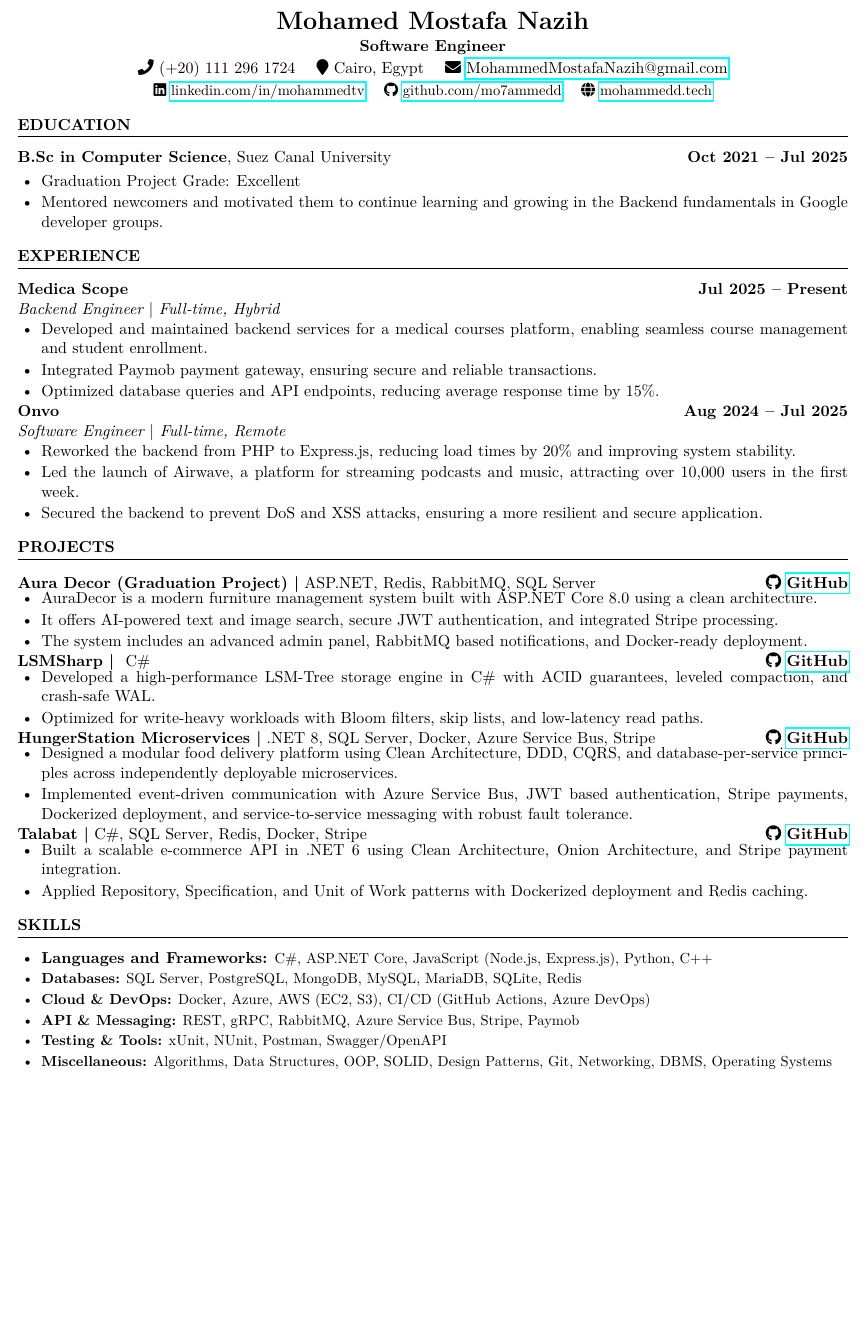
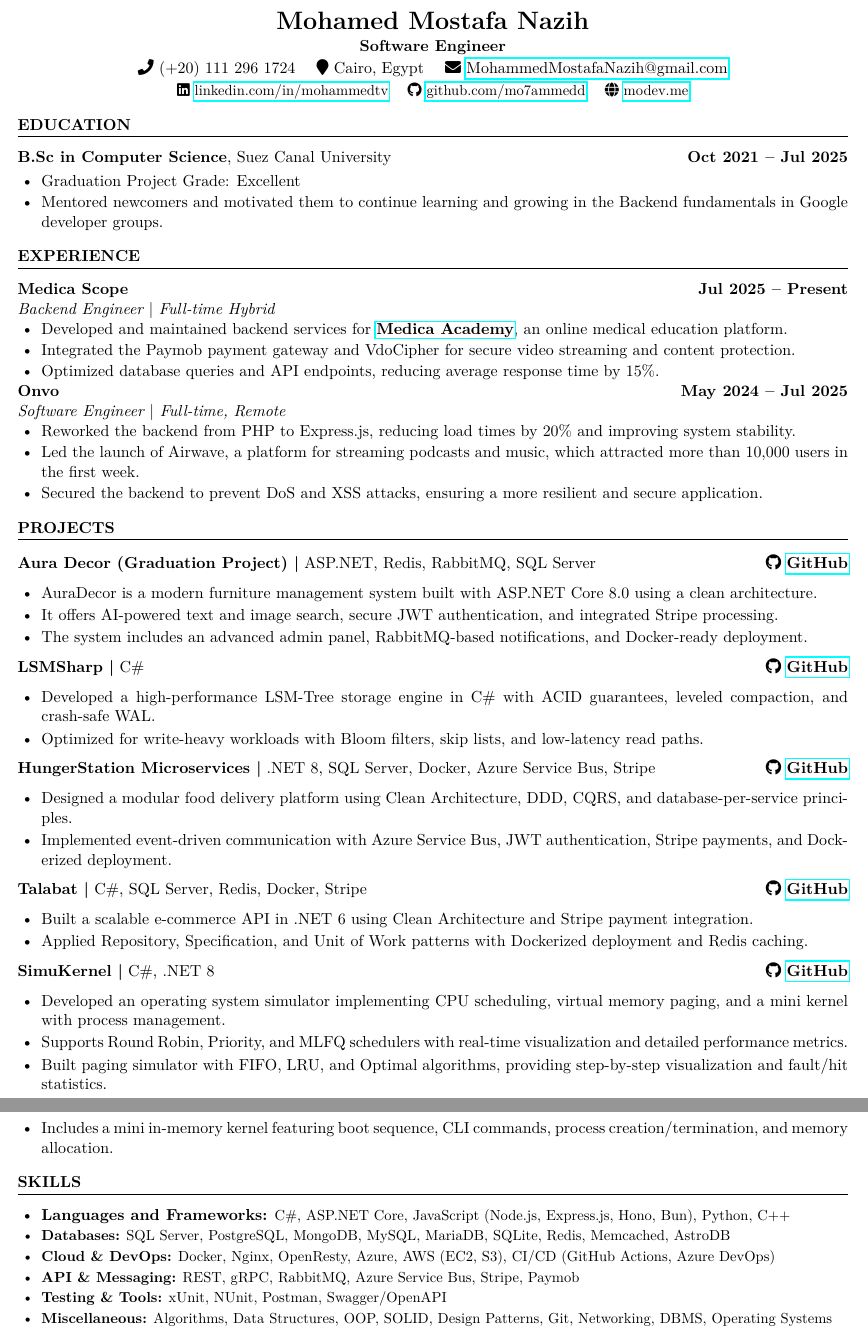
Before and after one commit to Mo7ammedd/my-resume, a LaTeX document (main.tex): part of the page before the commit and two parts of pages 1 and 2 of 2 after it, the two joined at a grey line, cut so that both start at the same text, the shorter picture padded with empty space. Compiled offline with pdfLaTeX.

Commit message:
Update main.tex

```diff
--- a/main.tex
+++ b/main.tex
@@ -43,7 +43,7 @@
     {\small
     \faLinkedin~\href{http://linkedin.com/in/mohammedtv}{linkedin.com/in/mohammedtv} \quad
     \faGithub~\href{https://github.com/mo7ammedd}{github.com/mo7ammedd} \quad
-    \faGlobe~\href{https://www.mohammedd.tech/}{mohammedd.tech}
+    \faGlobe~\href{https://modev.me/}{modev.me}
     }
 \end{center}
 
@@ -63,18 +63,20 @@
 \section{EXPERIENCE}
 \vspace{0.5em}
 \textbf{Medica Scope} \hfill \textbf{Jul 2025 -- Present} \\
-\textit{Backend Engineer \textbar{} Full-time, Hybrid}
+\textit{Backend Engineer \textbar{} Full-time Hybrid}
 \begin{itemize}[leftmargin=1.5em, nosep, itemsep=0.1em]
-  \item Developed and maintained backend services for a medical courses platform, enabling seamless course management and student enrollment.
-  \item Integrated Paymob payment gateway, ensuring secure and reliable transactions.
+  \item Developed and maintained backend services for \href{https://medicaacademy.com/}{\textbf{Medica Academy}}, an online medical education platform.
+  \item Integrated the Paymob payment gateway and VdoCipher for secure video streaming and content protection.
   \item Optimized database queries and API endpoints, reducing average response time by 15\%.
 \end{itemize}
 
-\textbf{Onvo} \hfill \textbf{Aug 2024 -- Jul 2025} \\
+
+
+\textbf{Onvo} \hfill \textbf{May 2024 -- Jul 2025} \\
 \textit{Software Engineer \textbar{} Full-time, Remote}
 \begin{itemize}[leftmargin=1.5em, nosep, itemsep=0.1em]
   \item Reworked the backend from PHP to Express.js, reducing load times by 20\% and improving system stability.
-  \item Led the launch of Airwave, a platform for streaming podcasts and music, attracting over 10,000 users in the first week.
+  \item Led the launch of Airwave, a platform for streaming podcasts and music, which attracted more than 10,000 users in the first week.
   \item Secured the backend to prevent DoS and XSS attacks, ensuring a more resilient and secure application.
 \end{itemize}
 
@@ -85,49 +87,61 @@
 
 \section{PROJECTS}
 \vspace{0.5em}
-\textbf{Aura Decor (Graduation Project) \textbar{}} ASP.NET, Redis, RabbitMQ, SQL Server\hfill \faGithub~\textbf{\href{https://github.com/Mo7ammedd/Aura-Decor}{GitHub}} \\
-\vspace{-1.5em}
-\begin{itemize}[leftmargin=1.5em, nosep, itemsep=0.1em]
+
+\textbf{Aura Decor (Graduation Project) \textbar{}} ASP.NET, Redis, RabbitMQ, SQL Server
+\hfill \faGithub~\textbf{\href{https://github.com/Mo7ammedd/Aura-Decor}{GitHub}} \\
+\vspace{-0.6em}
+\begin{itemize}[leftmargin=1.5em, nosep, itemsep=0.15em]
     \item AuraDecor is a modern furniture management system built with ASP.NET Core 8.0 using a clean architecture.
     \item It offers AI-powered text and image search, secure JWT authentication, and integrated Stripe processing.
-    \item The system includes an advanced admin panel, RabbitMQ based notifications, and Docker-ready deployment.
+    \item The system includes an advanced admin panel, RabbitMQ-based notifications, and Docker-ready deployment.
 \end{itemize}
 
-
-% LSMSharp
-\textbf{LSMSharp \textbar{} } C\# \hfill \faGithub~\textbf{\href{https://github.com/Mo7ammedd/LSMSharp}{GitHub}} \\
-\vspace{-1.5em}
-\begin{itemize}[leftmargin=1.5em, nosep, itemsep=0.1em]
+\vspace{0.6em}
+\textbf{LSMSharp \textbar{}} C\#
+\hfill \faGithub~\textbf{\href{https://github.com/Mo7ammedd/LSMSharp}{GitHub}} \\
+\vspace{-0.6em}
+\begin{itemize}[leftmargin=1.5em, nosep, itemsep=0.15em]
     \item Developed a high-performance LSM-Tree storage engine in C\# with ACID guarantees, leveled compaction, and crash-safe WAL.
     \item Optimized for write-heavy workloads with Bloom filters, skip lists, and low-latency read paths.
+\end{itemize}
 
-
-\end{itemize}
-%hungerstation
+\vspace{0.6em}
 \textbf{HungerStation Microservices \textbar{}} .NET 8, SQL Server, Docker, Azure Service Bus, Stripe
 \hfill \faGithub~\textbf{\href{https://github.com/Mo7ammedd/HungerStation_Microservices}{GitHub}} \\
-\vspace{-1.5em}
-\begin{itemize}[leftmargin=1.5em, nosep, itemsep=0.1em]
-    \item Designed a modular food delivery platform using Clean Architecture, DDD, CQRS, and database-per-service principles across independently deployable microservices.
-    \item Implemented event-driven communication with Azure Service Bus, JWT based authentication, Stripe payments, Dockerized deployment, and service-to-service messaging with robust fault tolerance.
+\vspace{-0.6em}
+\begin{itemize}[leftmargin=1.5em, nosep, itemsep=0.15em]
+    \item Designed a modular food delivery platform using Clean Architecture, DDD, CQRS, and database-per-service principles.
+    \item Implemented event-driven communication with Azure Service Bus, JWT authentication, Stripe payments, and Dockerized deployment.
 \end{itemize}
 
-
-%Talabat
+\vspace{0.6em}
 \textbf{Talabat \textbar{}} C\#, SQL Server, Redis, Docker, Stripe
 \hfill \faGithub~\textbf{\href{https://github.com/Mo7ammedd/Talabat-APIs}{GitHub}} \\
-\vspace{-1.5em}
-\begin{itemize}[leftmargin=1.5em, nosep, itemsep=0.1em]
-\item Built a scalable e-commerce API in .NET 6 using Clean Architecture, Onion Architecture, and Stripe payment integration.
+\vspace{-0.6em}
+\begin{itemize}[leftmargin=1.5em, nosep, itemsep=0.15em]
+    \item Built a scalable e-commerce API in .NET 6 using Clean Architecture and Stripe payment integration.
     \item Applied Repository, Specification, and Unit of Work patterns with Dockerized deployment and Redis caching.
 \end{itemize}
 
 
+\vspace{0.6em}
+\textbf{SimuKernel \textbar{}} C\#, .NET 8
+\hfill \faGithub~\textbf{\href{https://github.com/Mo7ammedd/SimuKernel}{GitHub}} \\
+\vspace{-0.6em}
+\begin{itemize}[leftmargin=1.5em, nosep, itemsep=0.15em]
+    \item Developed an operating system simulator implementing CPU scheduling, virtual memory paging, and a mini kernel with process management.
+    \item Supports Round Robin, Priority, and MLFQ schedulers with real-time visualization and detailed performance metrics.
+    \item Built paging simulator with FIFO, LRU, and Optimal algorithms, providing step-by-step visualization and fault/hit statistics.
+    \item Includes a mini in-memory kernel featuring boot sequence, CLI commands, process creation/termination, and memory allocation.
+\end{itemize}
 
 
 \section{SKILLS}
 \vspace{0.5em}
 \begin{itemize}[leftmargin=1.5em, nosep, itemsep=0.2em]
-  \item \textbf{Languages and Frameworks:} \small{C\#, ASP.NET Core, JavaScript (Node.js, Express.js), Python, C++}
- \item \textbf{Databases:} \small{SQL Server, PostgreSQL, MongoDB, MySQL, MariaDB, SQLite, Redis}
-  \item \textbf{Cloud \& DevOps:} \small{Docker, Azure, AWS (EC2, S3), CI/CD (GitHub Actions, Azure DevOps)}
+\item \textbf{Languages and Frameworks:} \small{C\#, ASP.NET Core, JavaScript (Node.js, Express.js, Hono, Bun), Python, C++}
+
+\item \textbf{Databases:} \small{SQL Server, PostgreSQL, MongoDB, MySQL, MariaDB, SQLite, Redis, Memcached, AstroDB}
+
+\item \textbf{Cloud \& DevOps:} \small{Docker, Nginx, OpenResty, Azure, AWS (EC2, S3), CI/CD (GitHub Actions, Azure DevOps)}
```
Also changed, not shown: main.tex (12 more changed lines). Lines whose indentation alone changed are shown as unchanged.
